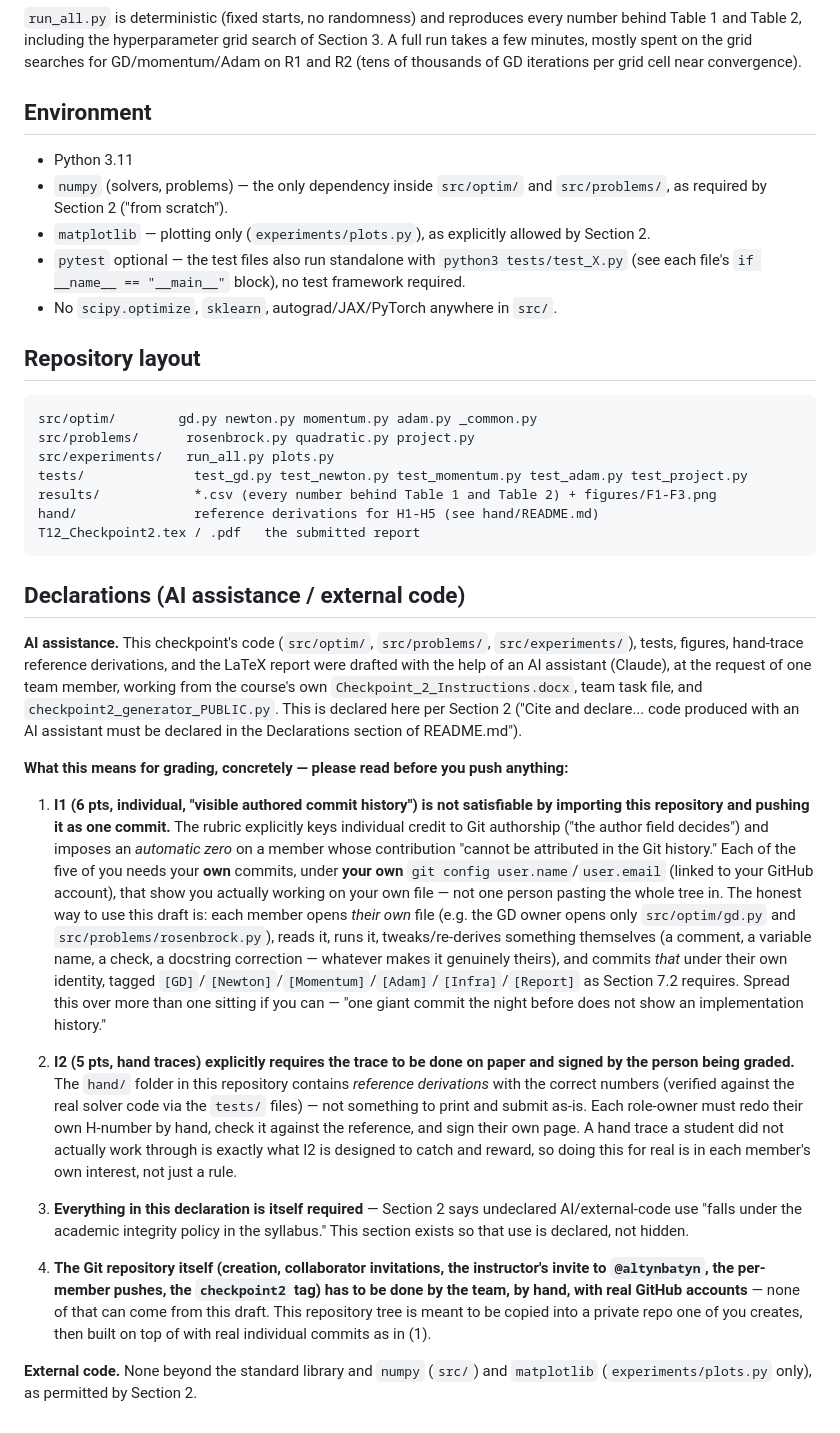
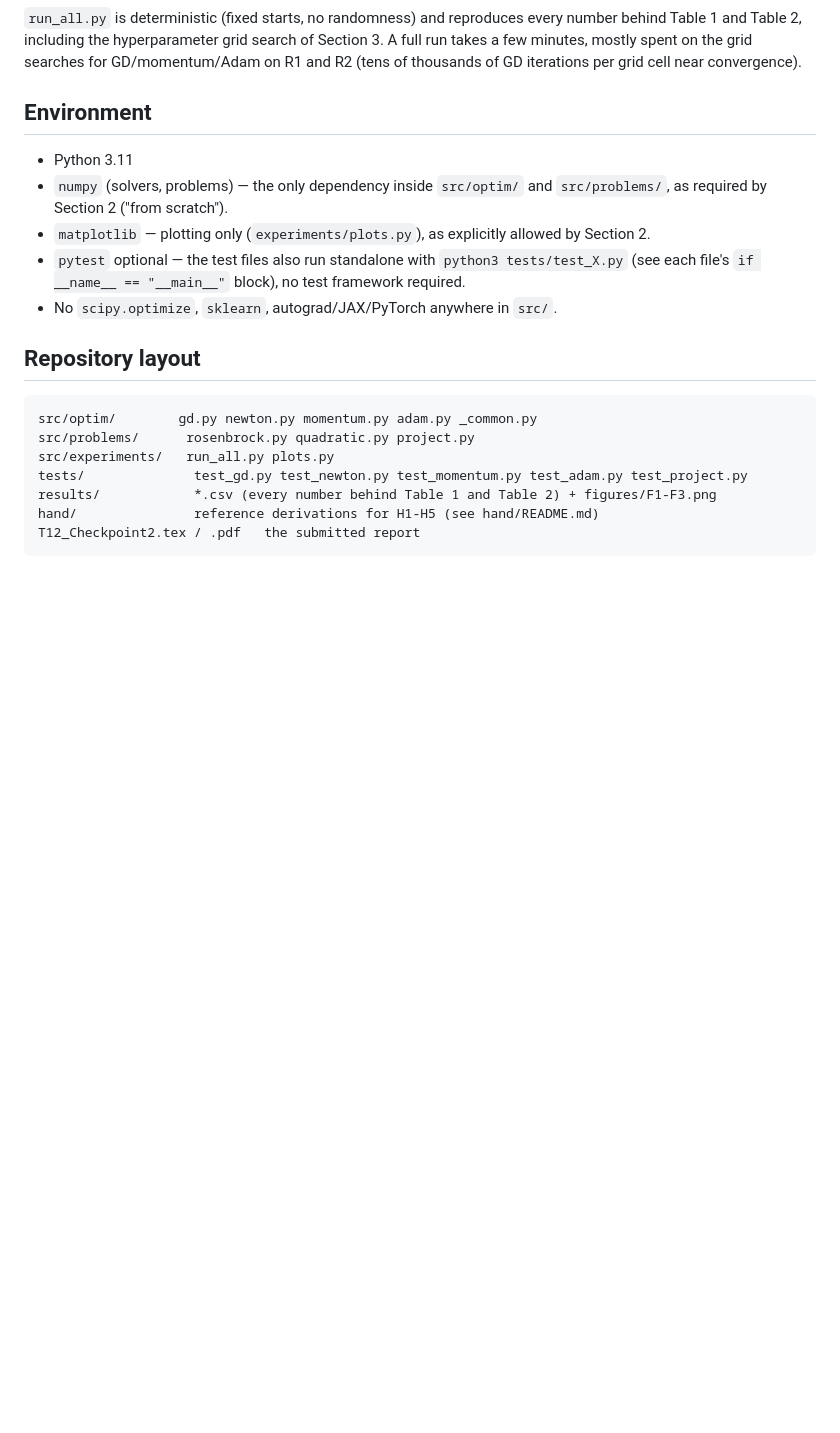
Before and after one commit to zere90/12-checkpoint2, a Markdown page: README.md, the part around one of its changes. Rendered like a GitHub page; blank space fills up the shorter version.

````diff
--- a/README.md
+++ b/README.md
@@ -62,62 +62,3 @@ results/            *.csv (every number behind Table 1 and Table 2) + figures/F1
 hand/               reference derivations for H1-H5 (see hand/README.md)
 T12_Checkpoint2.tex / .pdf   the submitted report
 ```
-
-## Declarations (AI assistance / external code)
-
-**AI assistance.** This checkpoint's code (`src/optim/`, `src/problems/`,
-`src/experiments/`), tests, figures, hand-trace reference derivations,
-and the LaTeX report were drafted with the help of an AI assistant
-(Claude), at the request of one team member, working from the course's
-own `Checkpoint_2_Instructions.docx`, team task file, and
-`checkpoint2_generator_PUBLIC.py`. This is declared here per Section 2
-("Cite and declare... code produced with an AI assistant must be
-declared in the Declarations section of README.md").
-
-**What this means for grading, concretely — please read before you push
-anything:**
-
-1. **I1 (6 pts, individual, "visible authored commit history") is not
-   satisfiable by importing this repository and pushing it as one
-   commit.** The rubric explicitly keys individual credit to Git
-   authorship ("the author field decides") and imposes an *automatic
-   zero* on a member whose contribution "cannot be attributed in the Git
-   history." Each of the five of you needs your **own** commits, under
-   **your own** `git config user.name`/`user.email` (linked to your
-   GitHub account), that show you actually working on your own file —
-   not one person pasting the whole tree in. The honest way to use this
-   draft is: each member opens *their own* file (e.g. the GD owner opens
-   only `src/optim/gd.py` and `src/problems/rosenbrock.py`), reads it,
-   runs it, tweaks/re-derives something themselves (a comment, a variable
-   name, a check, a docstring correction — whatever makes it genuinely
-   theirs), and commits *that* under their own identity, tagged
-   `[GD]`/`[Newton]`/`[Momentum]`/`[Adam]`/`[Infra]`/`[Report]` as
-   Section 7.2 requires. Spread this over more than one sitting if you
-   can — "one giant commit the night before does not show an
-   implementation history."
-
-2. **I2 (5 pts, hand traces) explicitly requires the trace to be done on
-   paper and signed by the person being graded.** The `hand/` folder in
-   this repository contains *reference derivations* with the correct
-   numbers (verified against the real solver code via the `tests/`
-   files) — not something to print and submit as-is. Each role-owner
-   must redo their own H-number by hand, check it against the reference,
-   and sign their own page. A hand trace a student did not actually work
-   through is exactly what I2 is designed to catch and reward, so doing
-   this for real is in each member's own interest, not just a rule.
-
-3. **Everything in this declaration is itself required** — Section 2
-   says undeclared AI/external-code use "falls under the academic
-   integrity policy in the syllabus." This section exists so that use is
-   declared, not hidden.
-
-4. **The Git repository itself (creation, collaborator invitations,
-   the instructor's invite to `@altynbatyn`, the per-member pushes, the
-   `checkpoint2` tag) has to be done by the team, by hand, with real
-   GitHub accounts** — none of that can come from this draft. This
-   repository tree is meant to be copied into a private repo one of you
-   creates, then built on top of with real individual commits as in (1).
-
-**External code.** None beyond the standard library and `numpy`
-(`src/`) and `matplotlib` (`experiments/plots.py` only), as permitted by
-Section 2.
````
Also changed, not shown: other parts of README.md (+7 -7 lines).
